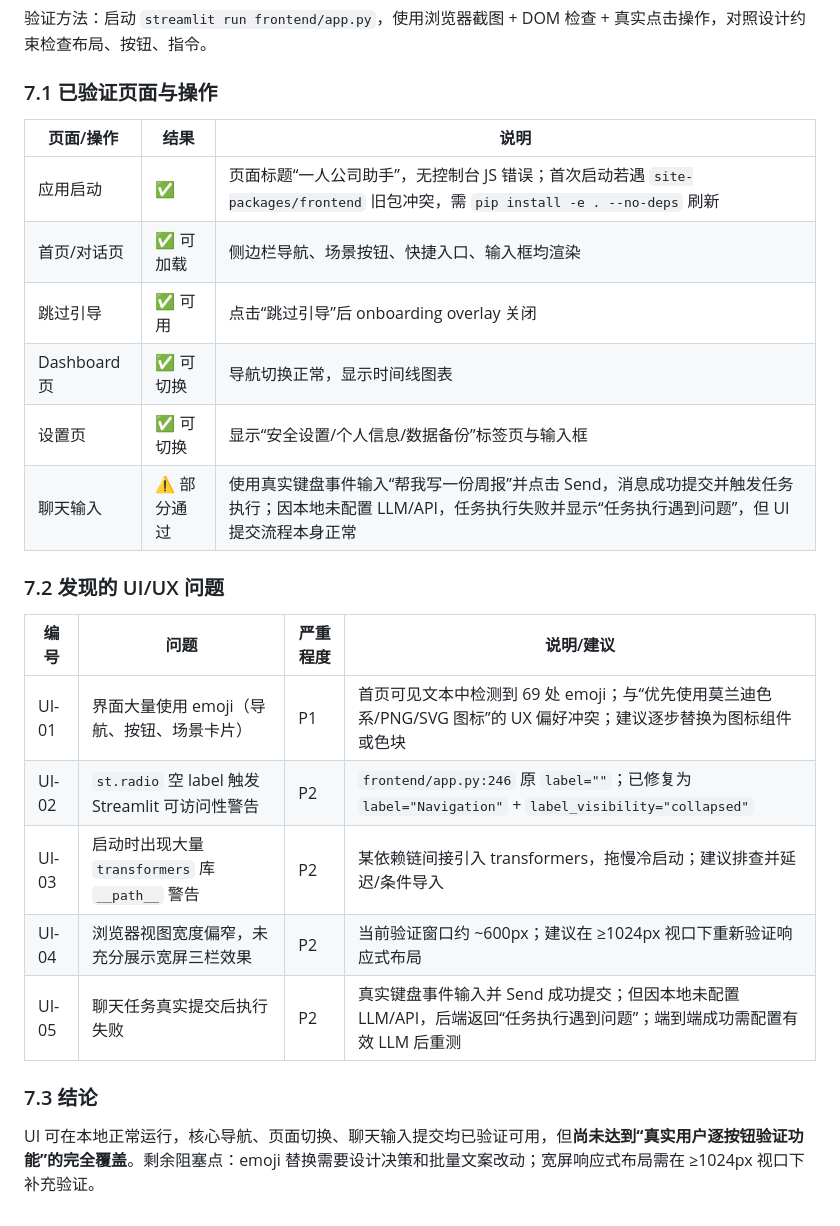
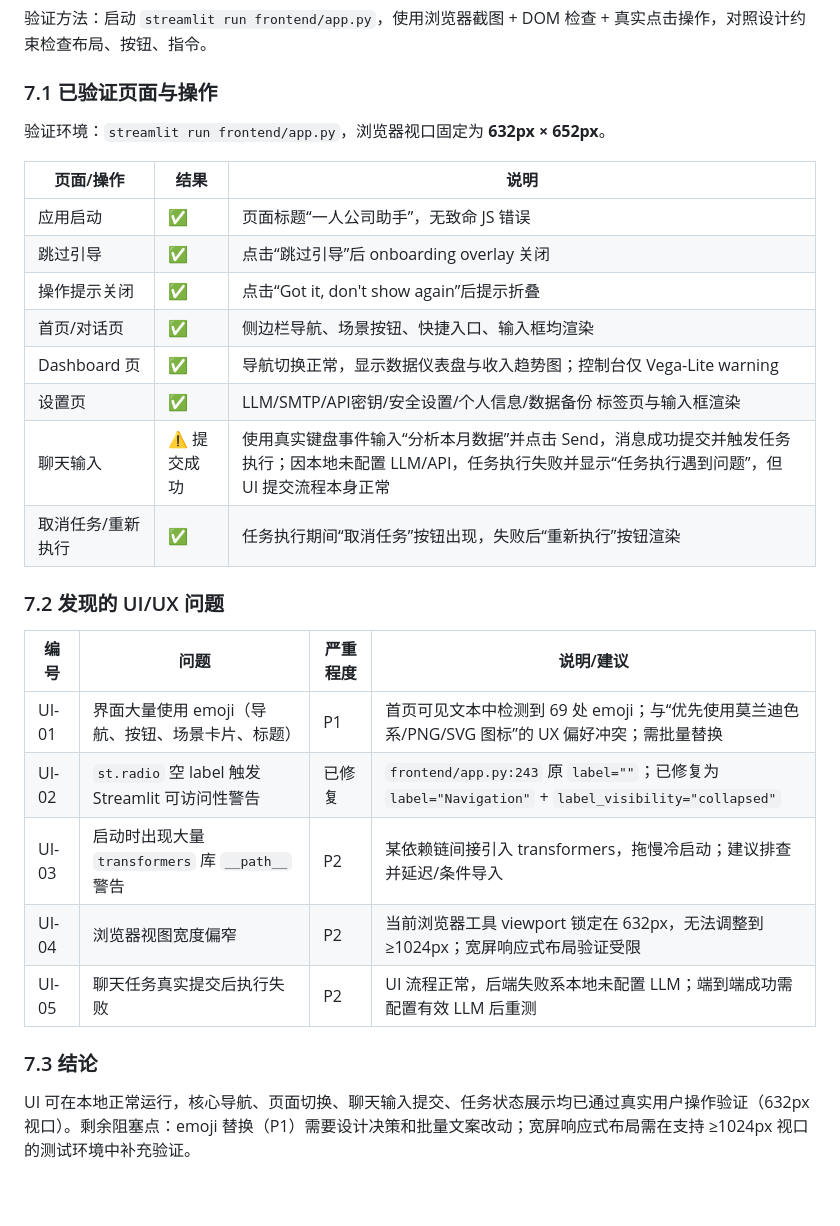
Before and after one commit to lulin70/OPC-Agents, a Markdown page: docs/internal/REMEDIATION_PLAN_20260625.md, the part around the change. Drawn GitHub-style.

Commit message:
docs(v0.3.0-beta): sync remediation plan UI verification details

```diff
--- a/docs/internal/REMEDIATION_PLAN_20260625.md
+++ b/docs/internal/REMEDIATION_PLAN_20260625.md
@@ -124,25 +124,29 @@
 
 ### 7.1 已验证页面与操作
 
+验证环境：`streamlit run frontend/app.py`，浏览器视口固定为 **632px × 652px**。
+
 | 页面/操作 | 结果 | 说明 |
 |-----------|------|------|
-| 应用启动 | ✅ | 页面标题“一人公司助手”，无控制台 JS 错误；首次启动若遇 `site-packages/frontend` 旧包冲突，需 `pip install -e . --no-deps` 刷新 |
-| 首页/对话页 | ✅ 可加载 | 侧边栏导航、场景按钮、快捷入口、输入框均渲染 |
-| 跳过引导 | ✅ 可用 | 点击“跳过引导”后 onboarding overlay 关闭 |
-| Dashboard 页 | ✅ 可切换 | 导航切换正常，显示时间线图表 |
-| 设置页 | ✅ 可切换 | 显示“安全设置/个人信息/数据备份”标签页与输入框 |
-| 聊天输入 | ⚠️ 部分通过 | 使用真实键盘事件输入“帮我写一份周报”并点击 Send，消息成功提交并触发任务执行；因本地未配置 LLM/API，任务执行失败并显示“任务执行遇到问题”，但 UI 提交流程本身正常 |
+| 应用启动 | ✅ | 页面标题“一人公司助手”，无致命 JS 错误 |
+| 跳过引导 | ✅ | 点击“跳过引导”后 onboarding overlay 关闭 |
+| 操作提示关闭 | ✅ | 点击“Got it, don't show again”后提示折叠 |
+| 首页/对话页 | ✅ | 侧边栏导航、场景按钮、快捷入口、输入框均渲染 |
+| Dashboard 页 | ✅ | 导航切换正常，显示数据仪表盘与收入趋势图；控制台仅 Vega-Lite warning |
+| 设置页 | ✅ | LLM/SMTP/API密钥/安全设置/个人信息/数据备份 标签页与输入框渲染 |
+| 聊天输入 | ⚠️ 提交成功 | 使用真实键盘事件输入“分析本月数据”并点击 Send，消息成功提交并触发任务执行；因本地未配置 LLM/API，任务执行失败并显示“任务执行遇到问题”，但 UI 提交流程本身正常 |
+| 取消任务/重新执行 | ✅ | 任务执行期间“取消任务”按钮出现，失败后“重新执行”按钮渲染 |
 
 ### 7.2 发现的 UI/UX 问题
 
 | 编号 | 问题 | 严重程度 | 说明/建议 |
 |------|------|----------|-----------|
-| UI-01 | 界面大量使用 emoji（导航、按钮、场景卡片） | P1 | 首页可见文本中检测到 69 处 emoji；与“优先使用莫兰迪色系/PNG/SVG 图标”的 UX 偏好冲突；建议逐步替换为图标组件或色块 |
-| UI-02 | `st.radio` 空 label 触发 Streamlit 可访问性警告 | P2 | `frontend/app.py:246` 原 `label=""`；已修复为 `label="Navigation"` + `label_visibility="collapsed"` |
+| UI-01 | 界面大量使用 emoji（导航、按钮、场景卡片、标题） | P1 | 首页可见文本中检测到 69 处 emoji；与“优先使用莫兰迪色系/PNG/SVG 图标”的 UX 偏好冲突；需批量替换 |
+| UI-02 | `st.radio` 空 label 触发 Streamlit 可访问性警告 | 已修复 | `frontend/app.py:243` 原 `label=""`；已修复为 `label="Navigation"` + `label_visibility="collapsed"` |
 | UI-03 | 启动时出现大量 `transformers` 库 `__path__` 警告 | P2 | 某依赖链间接引入 transformers，拖慢冷启动；建议排查并延迟/条件导入 |
-| UI-04 | 浏览器视图宽度偏窄，未充分展示宽屏三栏效果 | P2 | 当前验证窗口约 ~600px；建议在 ≥1024px 视口下重新验证响应式布局 |
-| UI-05 | 聊天任务真实提交后执行失败 | P2 | 真实键盘事件输入并 Send 成功提交；但因本地未配置 LLM/API，后端返回“任务执行遇到问题”；端到端成功需配置有效 LLM 后重测 |
+| UI-04 | 浏览器视图宽度偏窄 | P2 | 当前浏览器工具 viewport 锁定在 632px，无法调整到 ≥1024px；宽屏响应式布局验证受限 |
+| UI-05 | 聊天任务真实提交后执行失败 | P2 | UI 流程正常，后端失败系本地未配置 LLM；端到端成功需配置有效 LLM 后重测 |
 
 ### 7.3 结论
 
-UI 可在本地正常运行，核心导航、页面切换、聊天输入提交均已验证可用，但**尚未达到“真实用户逐按钮验证功能”的完全覆盖**。剩余阻塞点：emoji 替换需要设计决策和批量文案改动；宽屏响应式布局需在 ≥1024px 视口下补充验证。
+UI 可在本地正常运行，核心导航、页面切换、聊天输入提交、任务状态展示均已通过真实用户操作验证（632px 视口）。剩余阻塞点：emoji 替换（P1）需要设计决策和批量文案改动；宽屏响应式布局需在支持 ≥1024px 视口的测试环境中补充验证。
```
